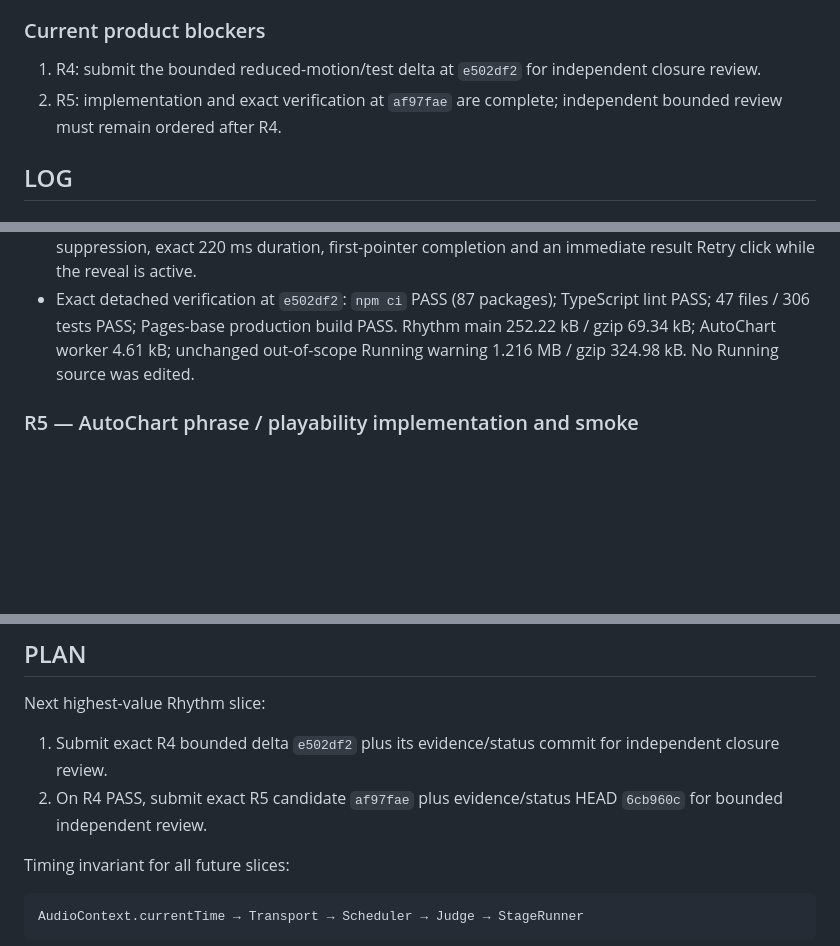
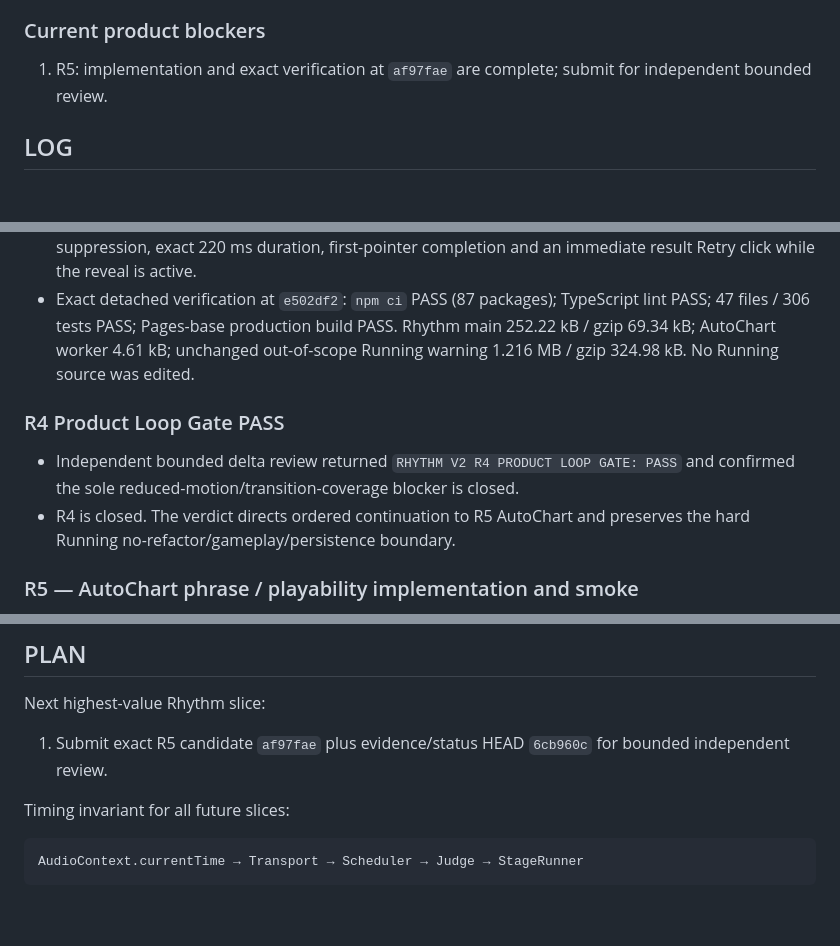
Before and after one commit to SamZebrado/BeatGarden, a Markdown page: docs/rhythm/STATUS.md, 3 parts joined by grey strips. GitHub-like rendering; blank space fills up the shorter version.

Commit message:
docs(rhythm): record R4 product loop Gate PASS

```diff
--- a/docs/rhythm/STATUS.md
+++ b/docs/rhythm/STATUS.md
@@ -32,8 +32,7 @@ Baseline HEAD: `27739e7d6c621c661edfc3b55df981d9e3438f46`
 
 ### Current product blockers
 
-1. R4: submit the bounded reduced-motion/test delta at `e502df2` for independent closure review.
-2. R5: implementation and exact verification at `af97fae` are complete; independent bounded review must remain ordered after R4.
+1. R5: implementation and exact verification at `af97fae` are complete; submit for independent bounded review.
 
 ## LOG
 
@@ -160,6 +159,11 @@ Baseline HEAD: `27739e7d6c621c661edfc3b55df981d9e3438f46`
 - Four deterministic tests cover saved BeatGarden reduced-motion suppression, OS reduced-motion suppression, exact 220 ms duration, first-pointer completion and an immediate result Retry click while the reveal is active.
 - Exact detached verification at `e502df2`: `npm ci` PASS (87 packages); TypeScript lint PASS; 47 files / 306 tests PASS; Pages-base production build PASS. Rhythm main 252.22 kB / gzip 69.34 kB; AutoChart worker 4.61 kB; unchanged out-of-scope Running warning 1.216 MB / gzip 324.98 kB. No Running source was edited.
 
+### R4 Product Loop Gate PASS
+
+- Independent bounded delta review returned `RHYTHM V2 R4 PRODUCT LOOP GATE: PASS` and confirmed the sole reduced-motion/transition-coverage blocker is closed.
+- R4 is closed. The verdict directs ordered continuation to R5 AutoChart and preserves the hard Running no-refactor/gameplay/persistence boundary.
+
 ### R5 — AutoChart phrase / playability implementation and smoke
 
 - Generated notes now carry an envelope-derived section, four-beat phrase index, accent flag and authored swipe direction. Phrase filtering adds deliberate 0.8 s rests and bounds uninterrupted action streaks by difficulty.
@@ -174,8 +178,7 @@ Baseline HEAD: `27739e7d6c621c661edfc3b55df981d9e3438f46`
 
 Next highest-value Rhythm slice:
 
-1. Submit exact R4 bounded delta `e502df2` plus its evidence/status commit for independent closure review.
-2. On R4 PASS, submit exact R5 candidate `af97fae` plus evidence/status HEAD `6cb960c` for bounded independent review.
+1. Submit exact R5 candidate `af97fae` plus evidence/status HEAD `6cb960c` for bounded independent review.
 
 Timing invariant for all future slices:
 
```
Also changed, not shown: other parts of docs/rhythm/STATUS.md (+1 -1 lines).
